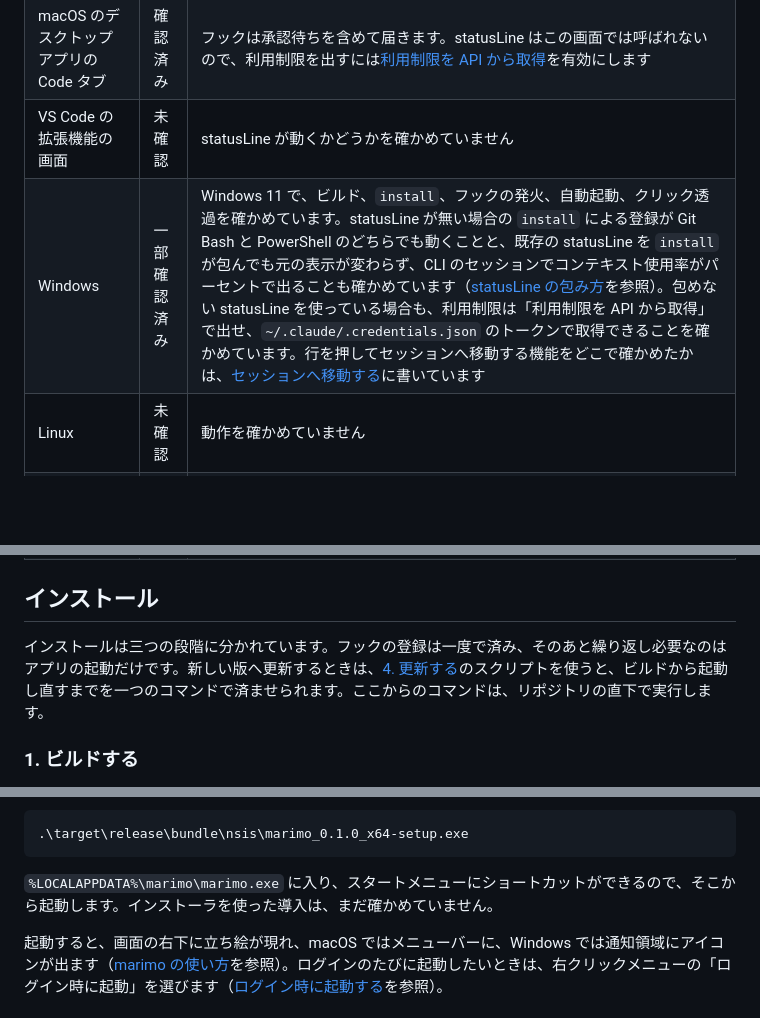
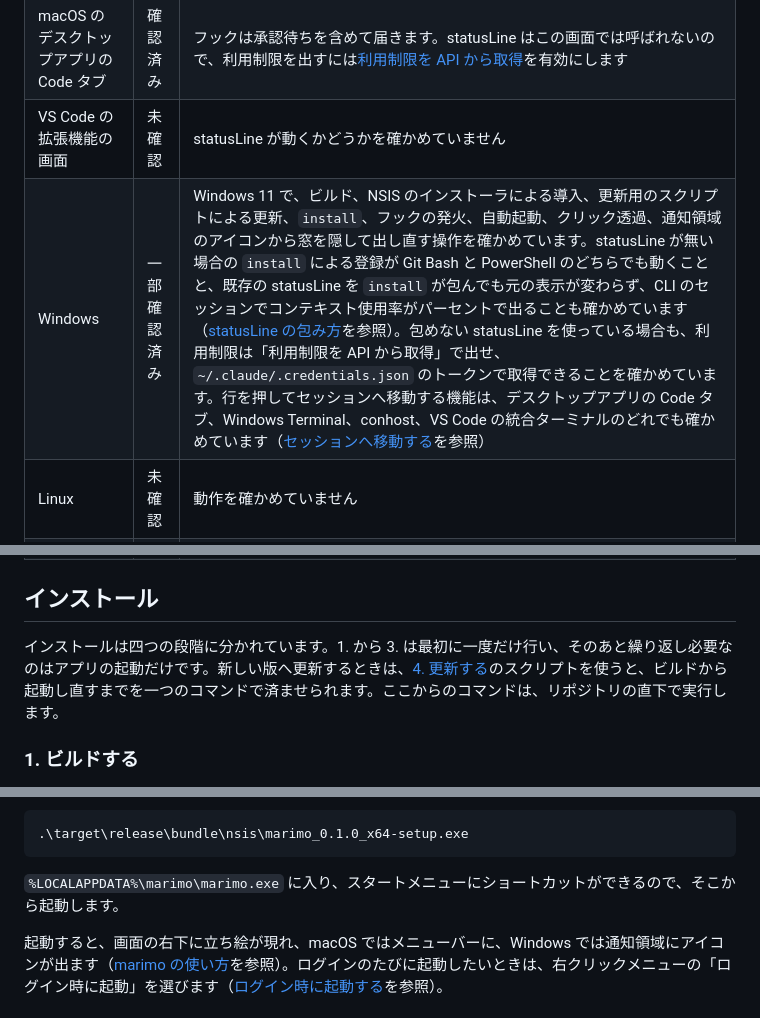
Before and after one commit to unknowns53/marimo, a Markdown page: README.md, 3 parts joined by grey strips. Rendered like a GitHub page; blank space fills up the shorter version.

````diff
--- a/README.md
+++ b/README.md
@@ -68,7 +68,7 @@ Claude Code は 2.1.139 以降が必要です。marimo は、この版で加わ
 | macOS の端末で動かす CLI（コマンドラインインターフェース） | 確認済み | すべての機能が使えます。フックと statusLine の両方が動きます |
 | macOS のデスクトップアプリの Code タブ | 確認済み | フックは承認待ちを含めて届きます。statusLine はこの画面では呼ばれないので、利用制限を出すには[利用制限を API から取得](docs/usage.md#利用制限の表示)を有効にします |
 | VS Code の拡張機能の画面 | 未確認 | statusLine が動くかどうかを確かめていません |
-| Windows | 一部確認済み | Windows 11 で、ビルド、`install`、フックの発火、自動起動、クリック透過を確かめています。statusLine が無い場合の `install` による登録が Git Bash と PowerShell のどちらでも動くことと、既存の statusLine を `install` が包んでも元の表示が変わらず、CLI のセッションでコンテキスト使用率がパーセントで出ることも確かめています（[statusLine の包み方](docs/development.md#statusline-の包み方)を参照）。包めない statusLine を使っている場合も、利用制限は「利用制限を API から取得」で出せ、`~/.claude/.credentials.json` のトークンで取得できることを確かめています。行を押してセッションへ移動する機能をどこで確かめたかは、[セッションへ移動する](docs/usage.md#セッションへ移動する)に書いています |
+| Windows | 一部確認済み | Windows 11 で、ビルド、NSIS のインストーラによる導入、更新用のスクリプトによる更新、`install`、フックの発火、自動起動、クリック透過、通知領域のアイコンから窓を隠して出し直す操作を確かめています。statusLine が無い場合の `install` による登録が Git Bash と PowerShell のどちらでも動くことと、既存の statusLine を `install` が包んでも元の表示が変わらず、CLI のセッションでコンテキスト使用率がパーセントで出ることも確かめています（[statusLine の包み方](docs/development.md#statusline-の包み方)を参照）。包めない statusLine を使っている場合も、利用制限は「利用制限を API から取得」で出せ、`~/.claude/.credentials.json` のトークンで取得できることを確かめています。行を押してセッションへ移動する機能は、デスクトップアプリの Code タブ、Windows Terminal、conhost、VS Code の統合ターミナルのどれでも確かめています（[セッションへ移動する](docs/usage.md#セッションへ移動する)を参照） |
 | Linux | 未確認 | 動作を確かめていません |
 | クラウドで動くセッション（スマートフォンの Code タブなど） | 対象外 | 手元の `~/.claude/settings.json` を読まないので、フックが届きません |
 | Cowork | 対象外 | settings.json のフックが発火しないという報告があります |
@@ -78,7 +78,7 @@ Claude Code は 2.1.139 以降が必要です。marimo は、この版で加わ
 
 ## インストール
 
-インストールは三つの段階に分かれています。フックの登録は一度で済み、そのあと繰り返し必要なのはアプリの起動だけです。新しい版へ更新するときは、[4. 更新する](#4-更新する)のスクリプトを使うと、ビルドから起動し直すまでを一つのコマンドで済ませられます。ここからのコマンドは、リポジトリの直下で実行します。
+インストールは四つの段階に分かれています。1. から 3. は最初に一度だけ行い、そのあと繰り返し必要なのはアプリの起動だけです。新しい版へ更新するときは、[4. 更新する](#4-更新する)のスクリプトを使うと、ビルドから起動し直すまでを一つのコマンドで済ませられます。ここからのコマンドは、リポジトリの直下で実行します。
 
 ### 1. ビルドする
 
@@ -150,7 +150,7 @@ Windows では、NSIS のインストーラで入れます。利用者ごとの
 .\target\release\bundle\nsis\marimo_0.1.0_x64-setup.exe
 ```
 
-`%LOCALAPPDATA%\marimo\marimo.exe` に入り、スタートメニューにショートカットができるので、そこから起動します。インストーラを使った導入は、まだ確かめていません。
+`%LOCALAPPDATA%\marimo\marimo.exe` に入り、スタートメニューにショートカットができるので、そこから起動します。
 
 起動すると、画面の右下に立ち絵が現れ、macOS ではメニューバーに、Windows では通知領域にアイコンが出ます（[marimo の使い方](docs/usage.md#起動と終了)を参照）。ログインのたびに起動したいときは、右クリックメニューの「ログイン時に起動」を選びます（[ログイン時に起動する](docs/usage.md#ログイン時に起動する)を参照）。
 
````
Also changed, not shown: other parts of README.md (+1 -1 lines), docs/development.md (+1 -1 lines), docs/usage.md (+3 -2 lines).
